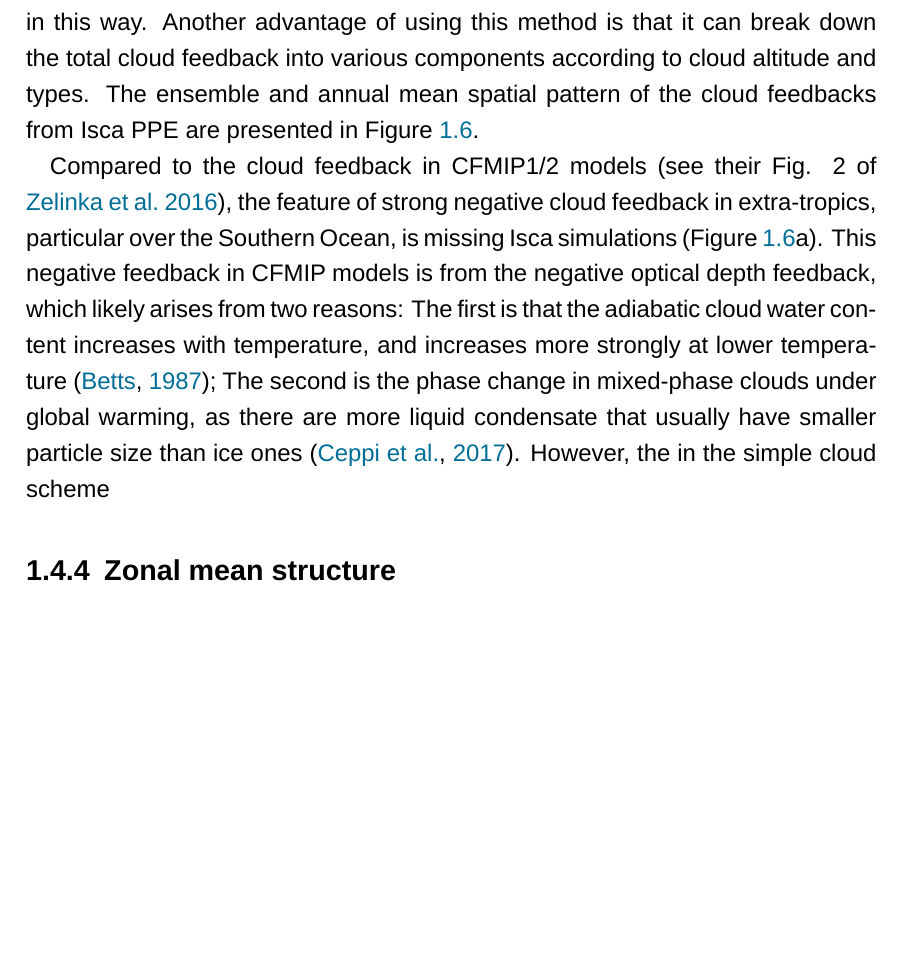
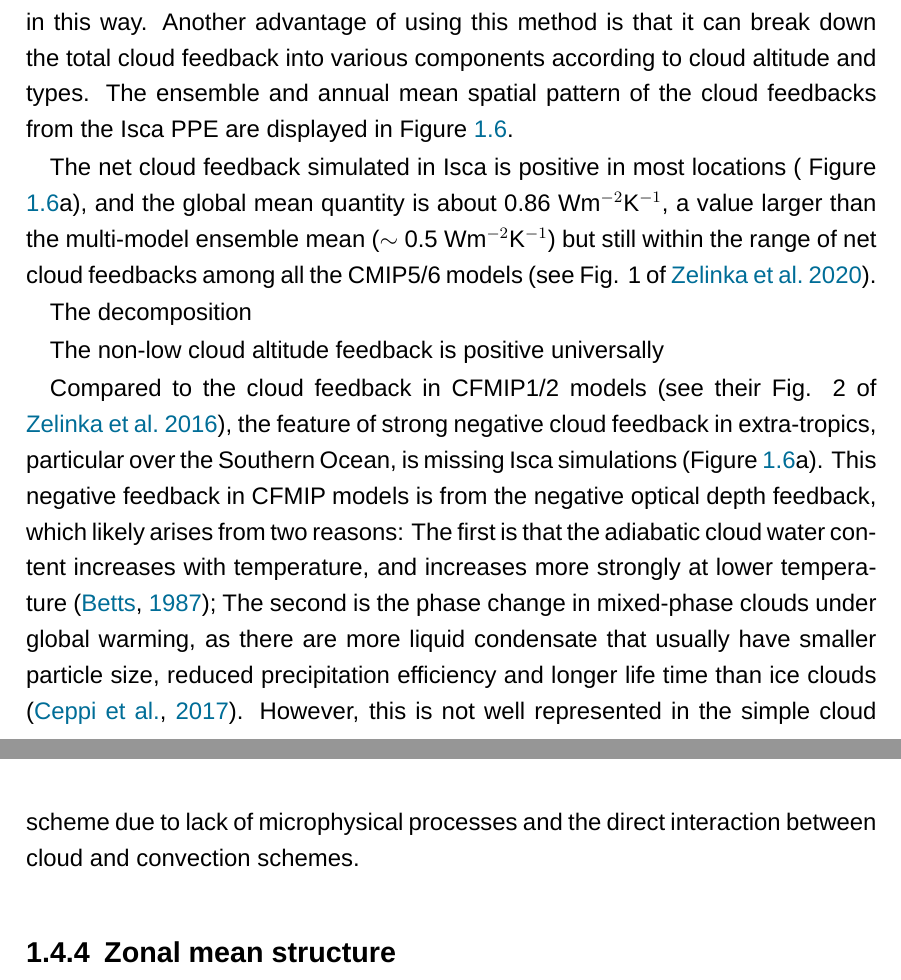
Before and after one commit to lqxyz/PhD_Thesis, a LaTeX thesis (thesis.tex, which reads chapter/changes_of_CRE.tex): part of page 26 of 40 before the commit and two parts of pages 26 and 27 of 41 after it, the two joined at a grey line, cut so that both start at the same text, the shorter picture padded with empty space. Compiled offline with LuaLaTeX; a missing font is replaced by an installed copy or a similar font.

Commit message:
begin to describe the spatial pattern of cloud feedbacks

```diff
--- a/chapter/changes_of_CRE.tex
+++ b/chapter/changes_of_CRE.tex
@@ -261,13 +261,19 @@ In summary, from this comparison we conclude that the CRE based diagnostics can
     \label{fig:net_cld_fbk_components_map}
 \end{figure}
 
-The comparisons in \secref{sec:cmp_cld_fbk_method_result} have shown that the cloud radiative kernel based diagnostics and the $\Delta R/\Delta T_s$ method can provide a relative accurate calculation of cloud feedback, and thus in this section all the feedbacks are calculated in this way. Another advantage of using this method is that it can break down the total cloud feedback into various components according to cloud altitude and types. The ensemble and annual mean spatial pattern of the cloud feedbacks from Isca PPE are presented in \figref{fig:net_cld_fbk_components_map}.
+The comparisons in \secref{sec:cmp_cld_fbk_method_result} have shown that the cloud radiative kernel based diagnostics and the $\Delta R/\Delta T_s$ method can provide a relative accurate calculation of cloud feedback, and thus in this section all the feedbacks are calculated in this way. Another advantage of using this method is that it can break down the total cloud feedback into various components according to cloud altitude and types. The ensemble and annual mean spatial pattern of the cloud feedbacks from the Isca PPE are displayed in \figref{fig:net_cld_fbk_components_map}.
+
+The net cloud feedback simulated in Isca is positive in most locations ( \figref{fig:net_cld_fbk_components_map}a), and the global mean quantity is about 0.86 Wm$^{-2}$K$^{-1}$, a value larger than the multi-model ensemble mean ($\sim$ 0.5 Wm$^{-2}$K$^{-1}$) but still within the range of net cloud feedbacks among all the CMIP5/6 models (see Fig. 1 of \citealt{Zelinka2020causes}).
+
+The decomposition
+
+The non-low cloud altitude feedback is positive universally
 
 % As we know, the cloud feedback can arise from changes in different cloud properties such as cloud amount, location and optical thickness, as well as the coupling between clouds and circulation \citep[see Fig. 7.11 in ][]{Stocker2013}.
 %\citep[e.g.][]{Zelinka2017}.
 %The partition of cloud feedbacks into different components
 
-Compared to the cloud feedback in CFMIP1/2 models (see their Fig. 2 of \citealt{Zelinka2016insights}), the feature of strong negative cloud feedback in extra-tropics, particular over the Southern Ocean, is missing Isca simulations (\figref{fig:net_cld_fbk_components_map}a). This negative feedback in CFMIP models is from the negative optical depth feedback, which likely arises from two reasons: The first is that the adiabatic cloud water content increases with temperature, and increases more strongly at lower temperature \citep{Betts1987thermodynamic}; The second is the phase change in mixed-phase clouds under global warming, as there are more liquid condensate that usually have smaller particle size than ice ones \citep{Ceppi2017}. However, the in the simple cloud scheme
+Compared to the cloud feedback in CFMIP1/2 models (see their Fig. 2 of \citealt{Zelinka2016insights}), the feature of strong negative cloud feedback in extra-tropics, particular over the Southern Ocean, is missing Isca simulations (\figref{fig:net_cld_fbk_components_map}a). This negative feedback in CFMIP models is from the negative optical depth feedback, which likely arises from two reasons: The first is that the adiabatic cloud water content increases with temperature, and increases more strongly at lower temperature \citep{Betts1987thermodynamic}; The second is the phase change in mixed-phase clouds under global warming, as there are more liquid condensate that usually have smaller particle size, reduced precipitation efficiency and longer life time than ice clouds \citep{Ceppi2017}. However, this is not well represented in the simple cloud scheme due to lack of microphysical processes and the direct interaction between cloud and convection schemes.
 
 \subsection{Zonal mean structure}
 \label{sec:zonal_mean_cld_fbk}
```
